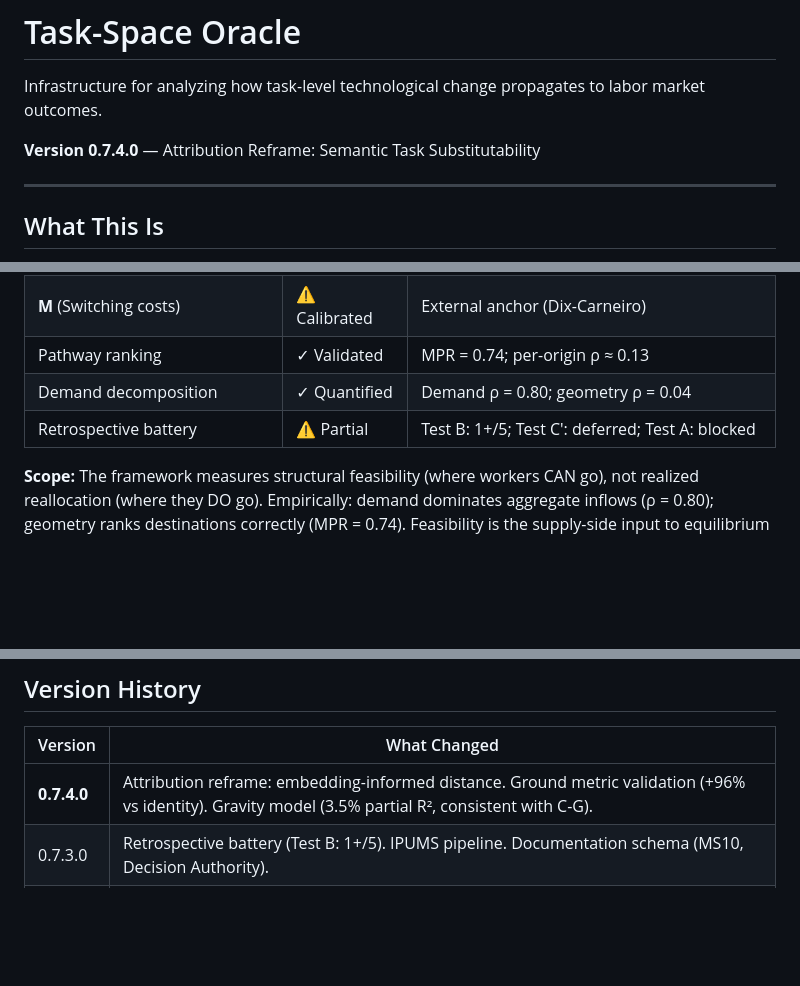
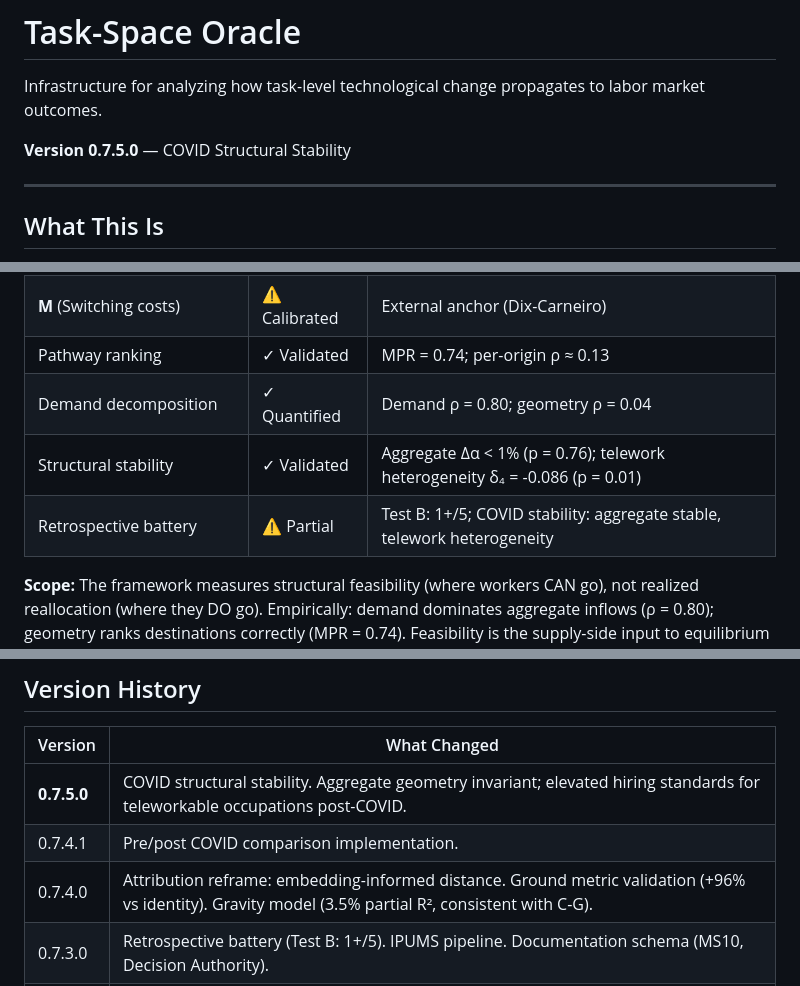
Before and after one commit to spencer2718/task-space-model, a Markdown page: README.md, 3 parts joined by grey strips. Drawn GitHub-style; blank space fills up the shorter version.

Commit message:
v0.7.5.0: COVID structural stability — aggregate invariance, telework heterogeneity
🤖 Generated with [Claude Code](https://claude.com/claude-code)

Co-Authored-By: Claude <noreply@anthropic.com>

```diff
--- a/README.md
+++ b/README.md
@@ -2,7 +2,7 @@
 
 Infrastructure for analyzing how task-level technological change propagates to labor market outcomes.
 
-**Version 0.7.4.0** — Attribution Reframe: Semantic Task Substitutability
+**Version 0.7.5.0** — COVID Structural Stability
 
 ---
 
@@ -34,7 +34,8 @@ See `paper/main.tex` for formal theory and specifications.
 | **M** (Switching costs) | ⚠️ Calibrated | External anchor (Dix-Carneiro) |
 | Pathway ranking | ✓ Validated | MPR = 0.74; per-origin ρ ≈ 0.13 |
 | Demand decomposition | ✓ Quantified | Demand ρ = 0.80; geometry ρ = 0.04 |
-| Retrospective battery | ⚠️ Partial | Test B: 1+/5; Test C': deferred; Test A: blocked |
+| Structural stability | ✓ Validated | Aggregate Δα < 1% (p = 0.76); telework heterogeneity δ₄ = -0.086 (p = 0.01) |
+| Retrospective battery | ⚠️ Partial | Test B: 1+/5; COVID stability: aggregate stable, telework heterogeneity |
 
 **Scope:** The framework measures structural feasibility (where workers CAN go), not realized reallocation (where they DO go). Empirically: demand dominates aggregate inflows (ρ = 0.80); geometry ranks destinations correctly (MPR = 0.74). Feasibility is the supply-side input to equilibrium analysis.
 
@@ -137,7 +138,9 @@ See `CLAUDE.md` for developer context, `LEDGER.md` for scientific state. Use [`t
 
 | Version | What Changed |
 |---------|--------------|
-| **0.7.4.0** | Attribution reframe: embedding-informed distance. Ground metric validation (+96% vs identity). Gravity model (3.5% partial R², consistent with C-G). |
+| **0.7.5.0** | COVID structural stability. Aggregate geometry invariant; elevated hiring standards for teleworkable occupations post-COVID. |
+| 0.7.4.1 | Pre/post COVID comparison implementation. |
+| 0.7.4.0 | Attribution reframe: embedding-informed distance. Ground metric validation (+96% vs identity). Gravity model (3.5% partial R², consistent with C-G). |
 | 0.7.3.0 | Retrospective battery (Test B: 1+/5). IPUMS pipeline. Documentation schema (MS10, Decision Authority). |
 | 0.7.2.0 | Multiverse robustness (81/81). Performance battery (MPR=0.74). MS7-MS9 methodology regime. |
 | 0.7.1.0 | Demand decomposition validated. Metric correction (ρ = 0.43 → 0.13). |
```
Also changed, not shown: CLAUDE.md (+3 -1 lines), LEDGER.md (+33 -2 lines).
